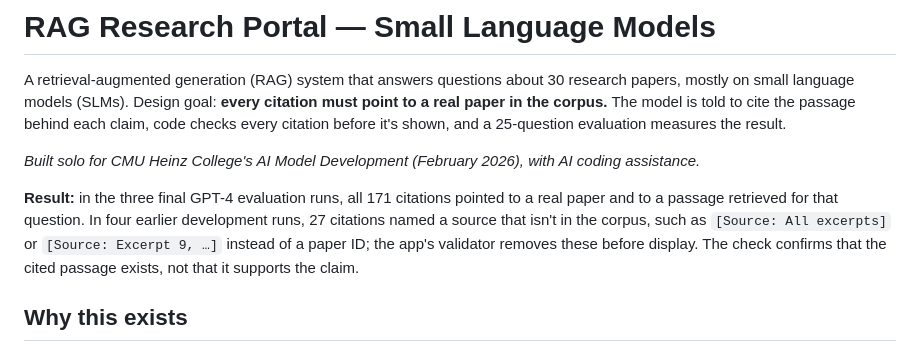
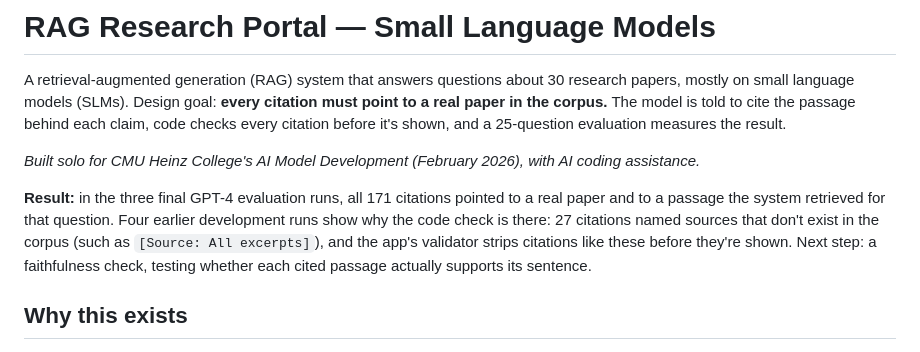
Before and after one commit to asligulcur/RAG-Research-Portal-Feb-2026, a Markdown page: README.md, the part around the change. Drawn GitHub-style.

Commit message:
README: sharpen the headline result

```diff
--- a/README.md
+++ b/README.md
@@ -4,7 +4,7 @@ A retrieval-augmented generation (RAG) system that answers questions about 30 re
 
 *Built solo for CMU Heinz College's AI Model Development (February 2026), with AI coding assistance.*
 
-**Result:** in the three final GPT-4 evaluation runs, all 171 citations pointed to a real paper and to a passage retrieved for that question. In four earlier development runs, 27 citations named a source that isn't in the corpus, such as `[Source: All excerpts]` or `[Source: Excerpt 9, …]` instead of a paper ID; the app's validator removes these before display. The check confirms that the cited passage exists, not that it supports the claim.
+**Result:** in the three final GPT-4 evaluation runs, all 171 citations pointed to a real paper and to a passage the system retrieved for that question. Four earlier development runs show why the code check is there: 27 citations named sources that don't exist in the corpus (such as `[Source: All excerpts]`), and the app's validator strips citations like these before they're shown. Next step: a faithfulness check, testing whether each cited passage actually supports its sentence.
 
 ## Why this exists
 
```
